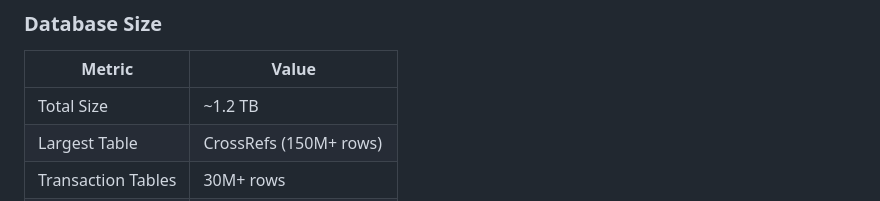
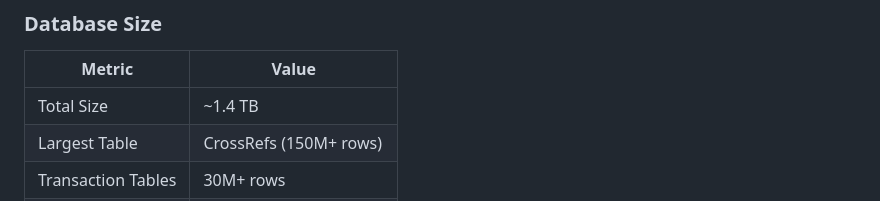
Before and after one commit to Benny9193/EDS-Req-New, a Markdown page: docs/SCHEMA.md, the part around the change. GitHub-like rendering.

Commit message:
Update EDS total size in SCHEMA.md
Update the reported EDS database total size in docs/SCHEMA.md from ~1.2 TB to ~1.4 TB to reflect the updated measured size.

```diff
--- a/docs/SCHEMA.md
+++ b/docs/SCHEMA.md
@@ -25,7 +25,7 @@ The EDS database is a large SQL Server 2017 database supporting K-12 school dist
 
 | Metric | Value |
 |--------|-------|
-| Total Size | ~1.2 TB |
+| Total Size | ~1.4 TB |
 | Largest Table | CrossRefs (150M+ rows) |
 | Transaction Tables | 30M+ rows |
 | Active Records | ~50M across core tables |
```
